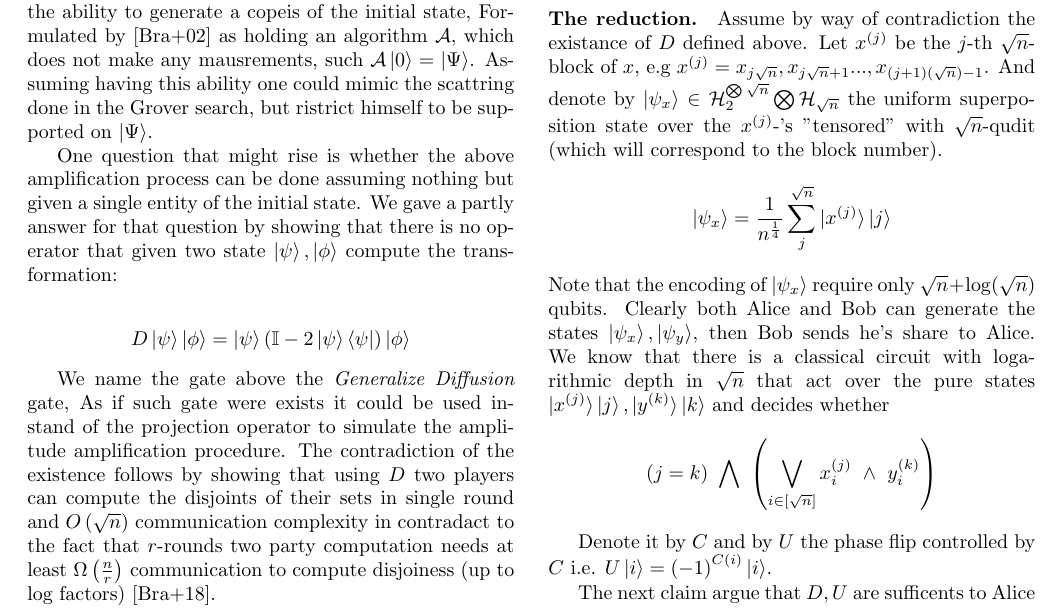
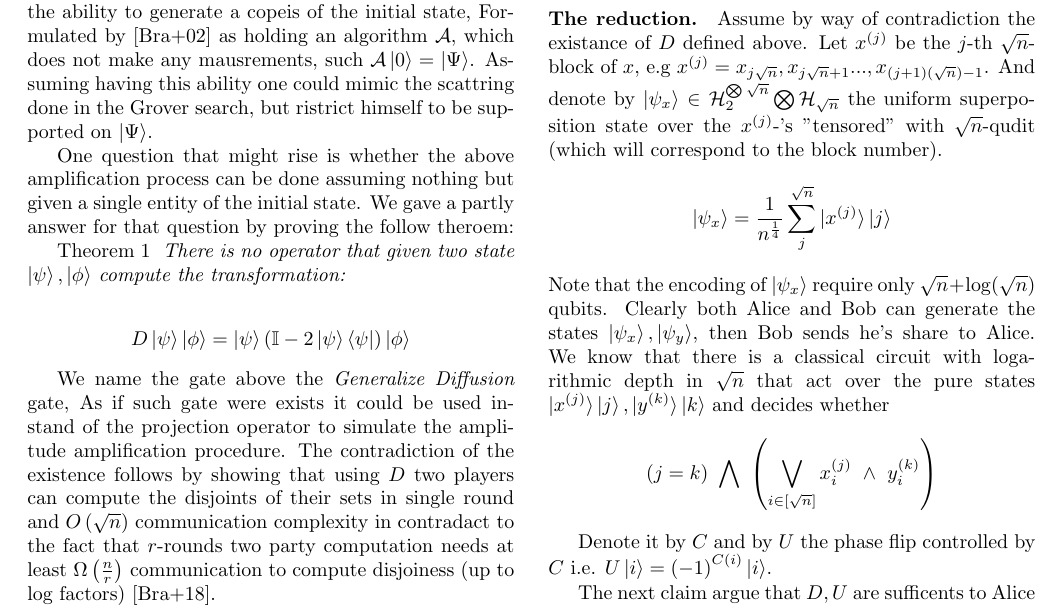
Before and after one commit to dudupo/Academic, a LaTeX paper (projects/Distributed_project/lowerbound.tex): part of page 1 of 2, cut so that both start at the same text. The pictures show the PDF file projects/pdfs/lowerbound.pdf that the author committed with the source.

Commit message:
compiling -Mon Jul 25 04:23:53 PM IDT 2022

```diff
--- a/projects/Distributed_project/lowerbound.tex
+++ b/projects/Distributed_project/lowerbound.tex
@@ -50,8 +50,9 @@
   A critical requirement for that precedure is to have the ability to generate a copeis of the initial state, Formulated by \cite{Brassard_2002} as holding an algorithm $\mathcal{A}$, which does not make any mausrements, such $\mathcal{A}\ket{0}=\ket{\Psi}$. Assuming having this ability one could mimic the scattring done in the Grover search, but ristrict himself to be supported on $\ket{\Psi}$.
 
 
-  One question that might rise is whether the above amplification process can be done assuming nothing but given a single entity of the initial state. We gave a partly answer for that question by showing that there is no operator that given two state $\ket{\psi},\ket{\phi}$ compute the transformation:
+  One question that might rise is whether the above amplification process can be done assuming nothing but given a single entity of the initial state. We gave a partly answer for that question by proving the follow theroem:
 
+  \paragarph{Theorem 1} \textit{ There is no operator that given two state $\ket{\psi},\ket{\phi}$ compute the transformation:}
 
 \begin{equation*}
   \begin{split}
```
Also changed, not shown: projects/pdfs/lowerbound.pdf.
